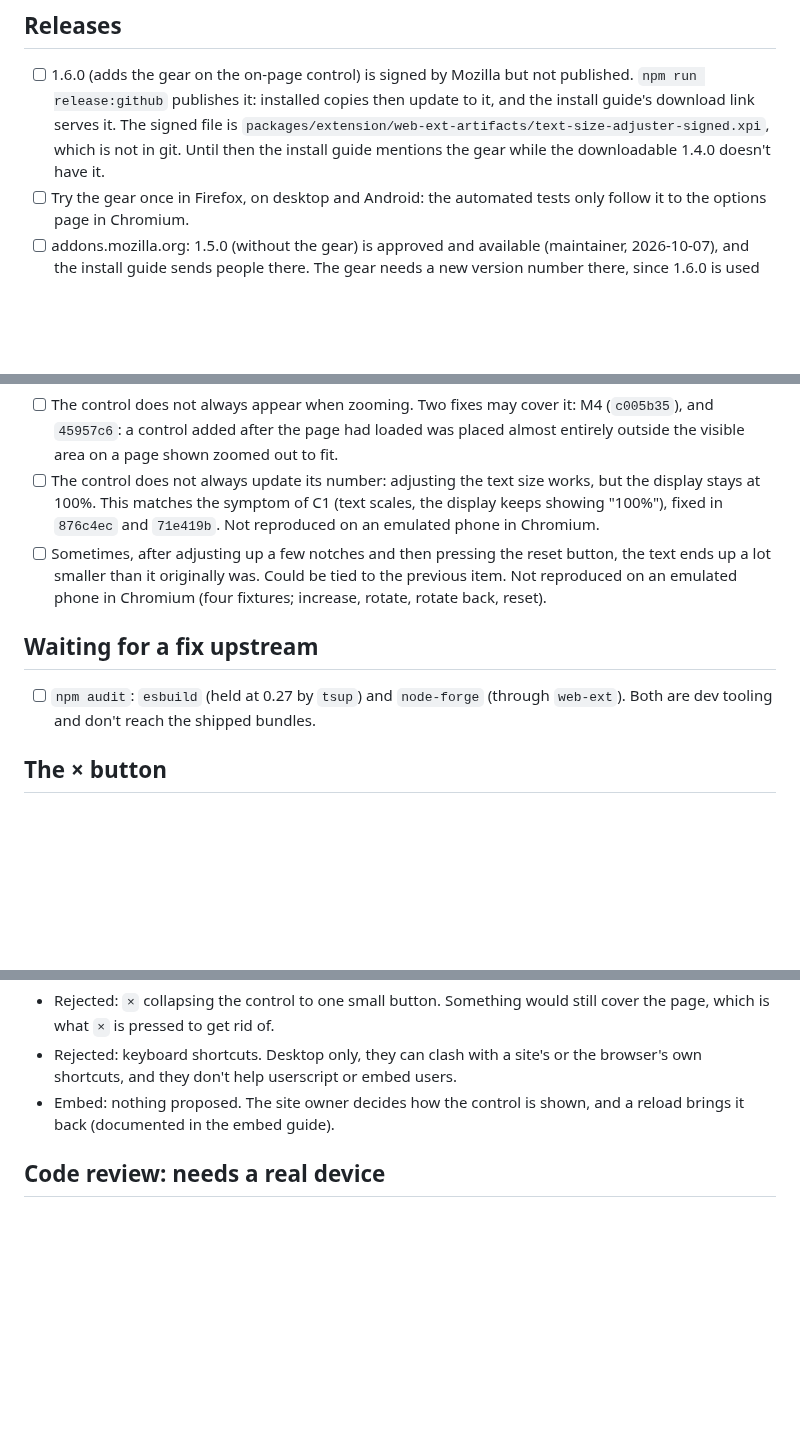
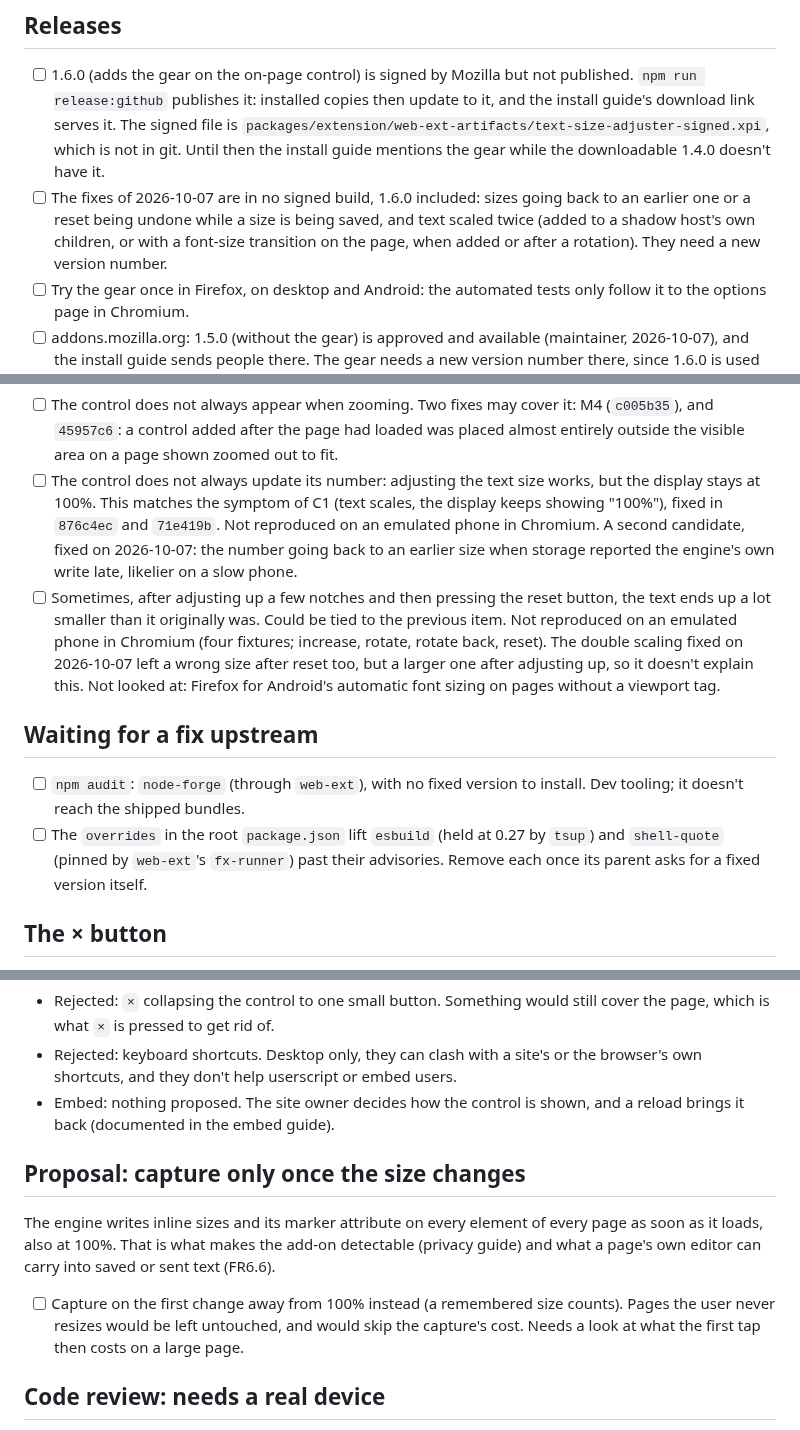
Before and after one commit to narve/text-size-adjuster, a Markdown page: TODO.md, 3 parts joined by grey strips. Drawn GitHub-style; blank space fills up the shorter version.

Commit message:
Docs: editors can carry the tool's sizes (FR6.6); TODO after the review fixes
Co-Authored-By: Claude Opus 5.5 <noreply@anthropic.com>

```diff
--- a/TODO.md
+++ b/TODO.md
@@ -13,6 +13,11 @@ including the ones already fixed.
       `packages/extension/web-ext-artifacts/text-size-adjuster-signed.xpi`,
       which is not in git. Until then the install guide mentions the gear while
       the downloadable 1.4.0 doesn't have it.
+- [ ] The fixes of 2026-10-07 are in no signed build, 1.6.0 included: sizes
+      going back to an earlier one or a reset being undone while a size is being
+      saved, and text scaled twice (added to a shadow host's own children, or
+      with a font-size transition on the page, when added or after a rotation).
+      They need a new version number.
 - [ ] Try the gear once in Firefox, on desktop and Android: the automated tests
       only follow it to the options page in Chromium.
 - [ ] addons.mozilla.org: 1.5.0 (without the gear) is approved and available
@@ -37,16 +42,25 @@ version was 1.1.0, without them).
 - [ ] The control does not always update its number: adjusting the text size
       works, but the display stays at 100%. This matches the symptom of C1 (text
       scales, the display keeps showing "100%"), fixed in `876c4ec` and
-      `71e419b`. Not reproduced on an emulated phone in Chromium.
+      `71e419b`. Not reproduced on an emulated phone in Chromium. A second
+      candidate, fixed on 2026-10-07: the number going back to an earlier size
+      when storage reported the engine's own write late, likelier on a slow
+      phone.
 - [ ] Sometimes, after adjusting up a few notches and then pressing the reset
       button, the text ends up a lot smaller than it originally was. Could be
       tied to the previous item. Not reproduced on an emulated phone in Chromium
-      (four fixtures; increase, rotate, rotate back, reset).
+      (four fixtures; increase, rotate, rotate back, reset). The double scaling
+      fixed on 2026-10-07 left a wrong size after reset too, but a larger one
+      after adjusting up, so it doesn't explain this. Not looked at: Firefox for
+      Android's automatic font sizing on pages without a viewport tag.
 
 ## Waiting for a fix upstream
 
-- [ ] `npm audit`: `esbuild` (held at 0.27 by `tsup`) and `node-forge` (through
-      `web-ext`). Both are dev tooling and don't reach the shipped bundles.
+- [ ] `npm audit`: `node-forge` (through `web-ext`), with no fixed version to
+      install. Dev tooling; it doesn't reach the shipped bundles.
+- [ ] The `overrides` in the root `package.json` lift `esbuild` (held at 0.27 by
+      `tsup`) and `shell-quote` (pinned by `web-ext`'s `fx-runner`) past their
+      advisories. Remove each once its parent asks for a fixed version itself.
 
 ## The × button
 
@@ -64,6 +78,18 @@ Remaining proposal:
   the browser's own shortcuts, and they don't help userscript or embed users.
 - Embed: nothing proposed. The site owner decides how the control is shown, and
   a reload brings it back (documented in the embed guide).
+
+## Proposal: capture only once the size changes
+
+The engine writes inline sizes and its marker attribute on every element of
+every page as soon as it loads, also at 100%. That is what makes the add-on
+detectable (privacy guide) and what a page's own editor can carry into saved or
+sent text (FR6.6).
+
+- [ ] Capture on the first change away from 100% instead (a remembered size
+      counts). Pages the user never resizes would be left untouched, and would
+      skip the capture's cost. Needs a look at what the first tap then costs on
+      a large page.
 
 ## Code review: needs a real device
 
```
Also changed, not shown: docs/functional-requirements.md (+4 -0 lines), 1 other file.
